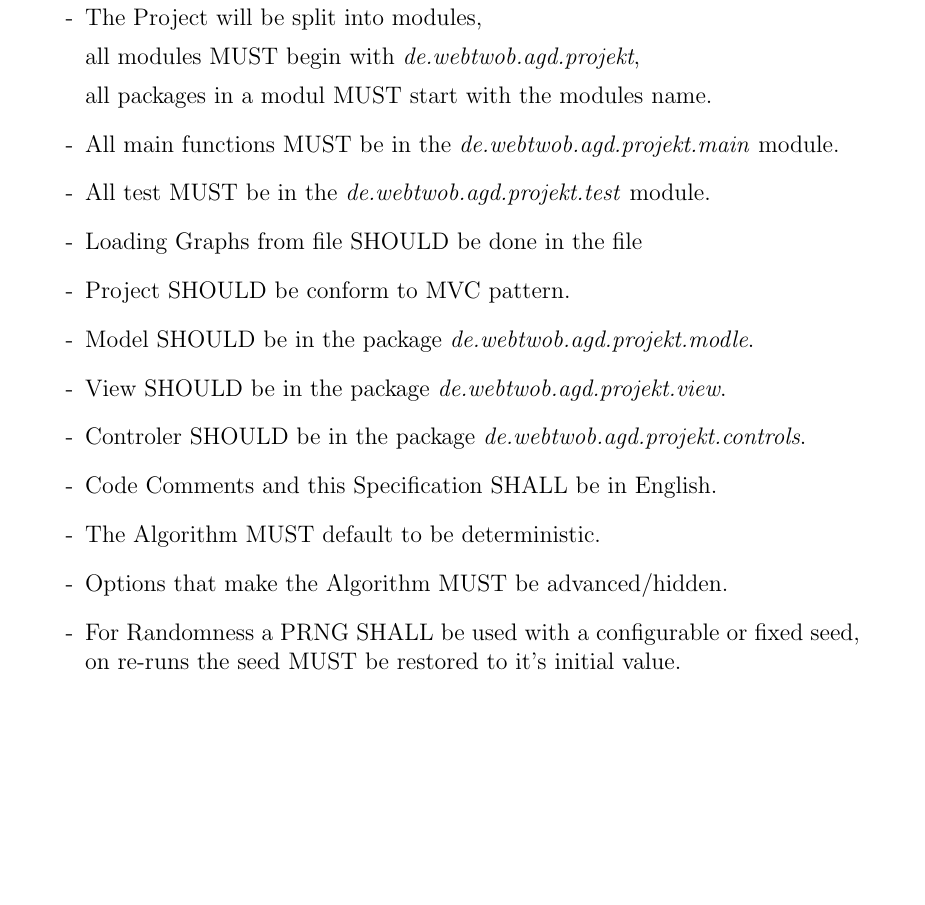
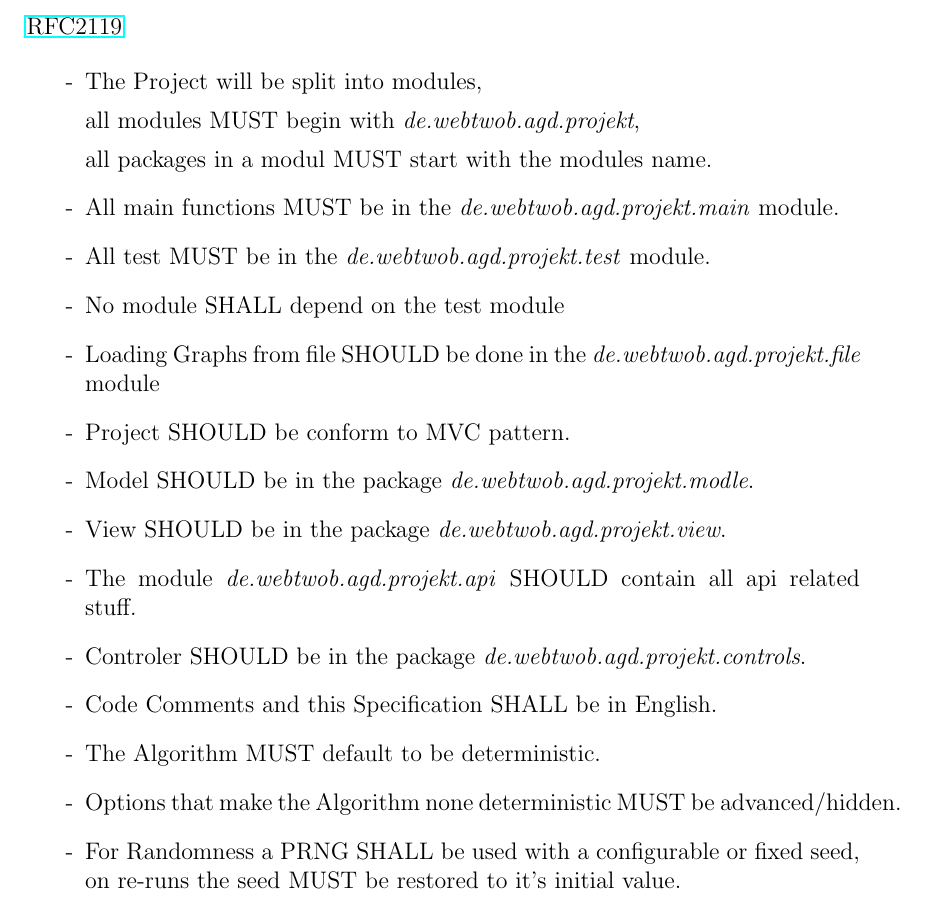
Before and after one commit to BB20101997/AGD-Project, a LaTeX document (Latex/Specs.tex, which reads Latex/parts/Guidlines.tex): part of page 2 of 11, cut at the place of the change, the shorter picture padded with empty space. Compiled offline with pdfLaTeX.

Commit message:
fixed incomplete sentence made stuff more uniform some additions

```diff
--- a/Latex/parts/Guidlines.tex
+++ b/Latex/parts/Guidlines.tex
@@ -1,6 +1,8 @@
 \section{Guidlines}
 
 \newcommand{\basemodule}[1][]{\textit{de.webtwob.agd.projekt#1}}
+
+\href{https://www.ietf.org/rfc/rfc2119.txt}{RFC2119}
 
 \begin{list}{-}{}
 \item The Project will be split into modules,
@@ -13,7 +15,9 @@ all packages in a modul MUST start with the modules name.
 
 \item All test MUST be in the \basemodule[.test] module.
 
-\item Loading Graphs from file SHOULD be done in the file
+\item No module SHALL depend on the test module
+
+\item Loading Graphs from file SHOULD be done in the \basemodule[.file] module
 
 \item Project SHOULD be conform to MVC pattern.
 
@@ -21,13 +25,15 @@ all packages in a modul MUST start with the modules name.
 
 \item View SHOULD be in the package \basemodule[.view].
 
+\item The module \basemodule[.api] SHOULD contain all api related stuff. %TODO
+
 \item Controler SHOULD be in the package \basemodule[.controls].
 
 \item Code Comments and this Specification SHALL be in English.
 
 \item The Algorithm MUST default to be deterministic.
 
-\item Options that make the Algorithm MUST be advanced/hidden.
+\item Options that make the Algorithm none deterministic MUST be advanced/hidden.
 
 \item For Randomness a PRNG SHALL be used with a configurable or fixed seed,
 on re-runs the seed MUST be restored to it's initial value.
```
